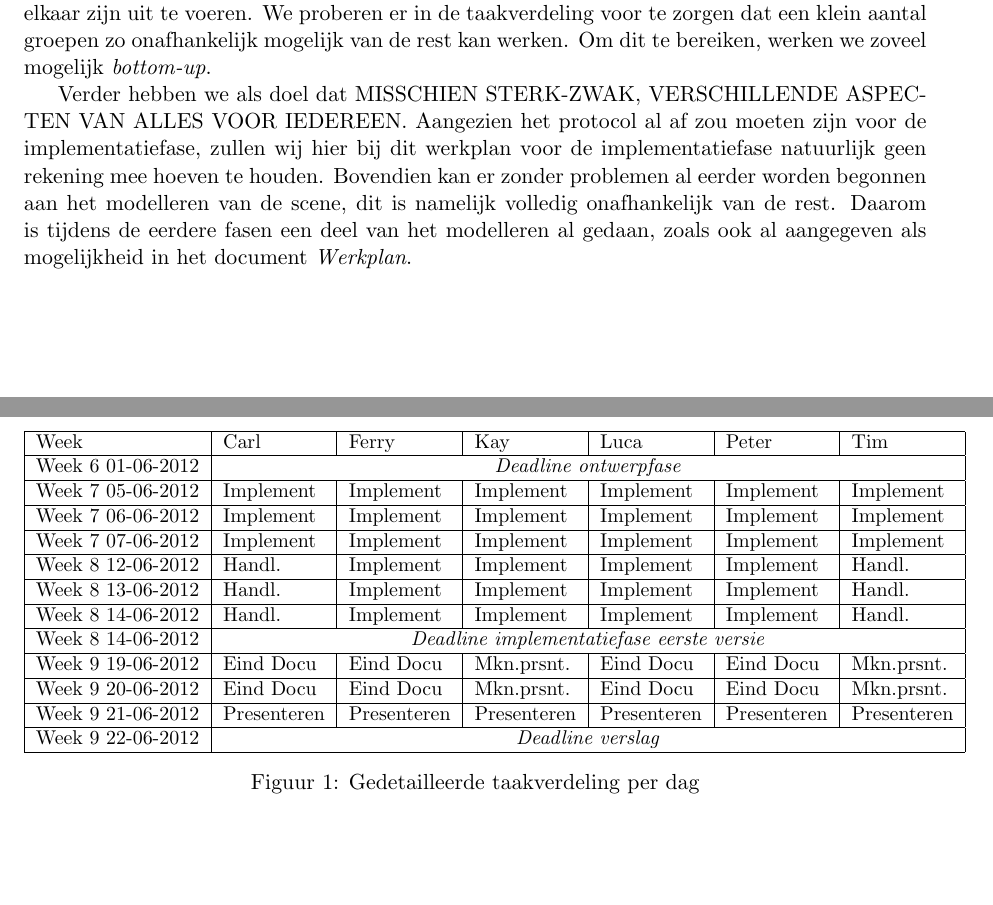
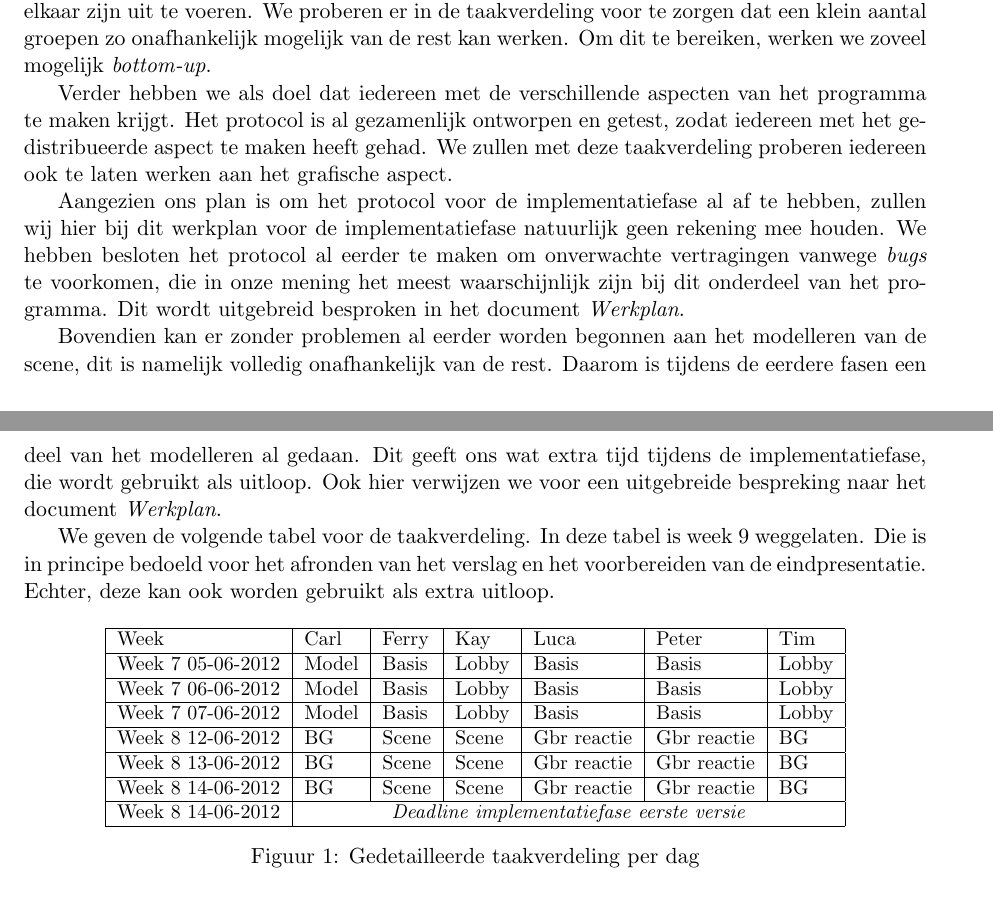
Before and after one commit to timvdalen/OGO-2.3, a LaTeX paper (taakverdeling/report.tex): two parts of pages 4 and 5 of 5 before the commit and two parts of pages 3 and 4 of 4 after it, joined at a grey line, cut so that both start at the same text. Compiled offline with pdfLaTeX.

Commit message:
Taakverdeling implementatiefase.

```diff
--- a/taakverdeling/report.tex
+++ b/taakverdeling/report.tex
@@ -59,25 +38,26 @@
     \section{Taakverdeling}
     Na het analyseren van de taken, is het nu mogelijk om ze zo goed mogelijk te verdelen. Het is daarbij belangrijk om in te zien dat de taken in de taakanalyse al redelijk onafhankelijk van elkaar zijn uit te voeren. We proberen er in de taakverdeling voor te zorgen dat een klein aantal groepen zo onafhankelijk mogelijk van de rest kan werken. Om dit te bereiken, werken we zoveel mogelijk \emph{bottom-up}.
 
-    Verder hebben we als doel dat MISSCHIEN STERK-ZWAK, VERSCHILLENDE ASPECTEN VAN ALLES VOOR IEDEREEN. Aangezien het protocol al af zou moeten zijn voor de implementatiefase, zullen wij hier bij dit werkplan voor de implementatiefase natuurlijk geen rekening mee hoeven te houden. Bovendien kan er zonder problemen al eerder worden begonnen aan het modelleren van de scene, dit is namelijk volledig onafhankelijk van de rest. Daarom is tijdens de eerdere fasen een deel van het modelleren al gedaan, zoals ook al aangegeven als mogelijkheid in het document \emph{Werkplan}.
+    Verder hebben we als doel dat iedereen met de verschillende aspecten van het programma te maken krijgt. Het protocol is al gezamenlijk ontworpen en getest, zodat iedereen met het gedistribueerde aspect te maken heeft gehad. We zullen met deze taakverdeling proberen iedereen ook te laten werken aan het grafische aspect.
+
+    Aangezien ons plan is om het protocol voor de implementatiefase al af te hebben, zullen wij hier bij dit werkplan voor de implementatiefase natuurlijk geen rekening mee houden. We hebben besloten het protocol al eerder te maken om onverwachte vertragingen vanwege \emph{bugs} te voorkomen, die in onze mening het meest waarschijnlijk zijn bij dit onderdeel van het programma. Dit wordt uitgebreid besproken in het document \emph{Werkplan}.
+
+    Bovendien kan er zonder problemen al eerder worden begonnen aan het modelleren van de scene, dit is namelijk volledig onafhankelijk van de rest. Daarom is tijdens de eerdere fasen een deel van het modelleren al gedaan. Dit geeft ons wat extra tijd tijdens de implementatiefase, die wordt gebruikt als uitloop. Ook hier verwijzen we voor een uitgebreide bespreking naar het document \emph{Werkplan}.
+
+    We geven de volgende tabel voor de taakverdeling. In deze tabel is week 9 weggelaten. Die is in principe bedoeld voor het afronden van het verslag en het voorbereiden van de eindpresentatie. Echter, deze kan ook worden gebruikt als extra uitloop.
    \begin{figure}[H]
         \small
         \centering
         \begin{tabular}{| l | l | l | l | l | l | l |}
         \hline
         Week & Carl & Ferry & Kay & Luca & Peter & Tim \\ \hline
-        Week 6 01-06-2012 & \multicolumn{6}{|c|}{\emph{Deadline ontwerpfase}} \\ \hline
-        Week 7 05-06-2012 & \IS & \IS & \IS & \IS & \IS & \IS \\ \hline
-        Week 7 06-06-2012 & \IS & \IS & \IS & \IS & \IS & \IS \\ \hline
-        Week 7 07-06-2012 & \IS & \IS & \IS & \IS & \IS & \IS \\ \hline
-        Week 8 12-06-2012 & \BG & \IS & \IS & \IS & \IS & \BG \\ \hline
-        Week 8 13-06-2012 & \BG & \IS & \IS & \IS & \IS & \BG \\ \hline
-        Week 8 14-06-2012 & \BG & \IS & \IS & \IS & \IS & \BG \\ \hline
+        Week 7 05-06-2012 & Model & Basis & Lobby & Basis & Basis & Lobby \\ \hline
+        Week 7 06-06-2012 & Model & Basis & Lobby & Basis & Basis & Lobby \\ \hline
+        Week 7 07-06-2012 & Model & Basis & Lobby & Basis & Basis & Lobby \\ \hline
+        Week 8 12-06-2012 & BG & Scene & Scene & Gbr reactie & Gbr reactie & BG \\ \hline
+        Week 8 13-06-2012 & BG & Scene & Scene & Gbr reactie & Gbr reactie & BG \\ \hline
+        Week 8 14-06-2012 & BG & Scene & Scene & Gbr reactie & Gbr reactie & BG \\ \hline
         Week 8 14-06-2012 & \multicolumn{6}{|c|}{\emph{Deadline implementatiefase eerste versie}} \\ \hline
-        Week 9 19-06-2012 & \AV & \AV & \ME & \AV & \AV & \ME \\ \hline
-        Week 9 20-06-2012 & \AV & \AV & \ME & \AV & \AV & \ME \\ \hline
-        Week 9 21-06-2012 & \EP & \EP & \EP & \EP & \EP & \EP \\ \hline
-        Week 9 22-06-2012 & \multicolumn{6}{|c|}{\emph{Deadline verslag}} \\ \hline
         \end{tabular}
         \caption{Gedetailleerde taakverdeling per dag}
         \label{tab:planning}
```
Also changed, not shown: taakverdeling/report.tex (21 more changed lines).
